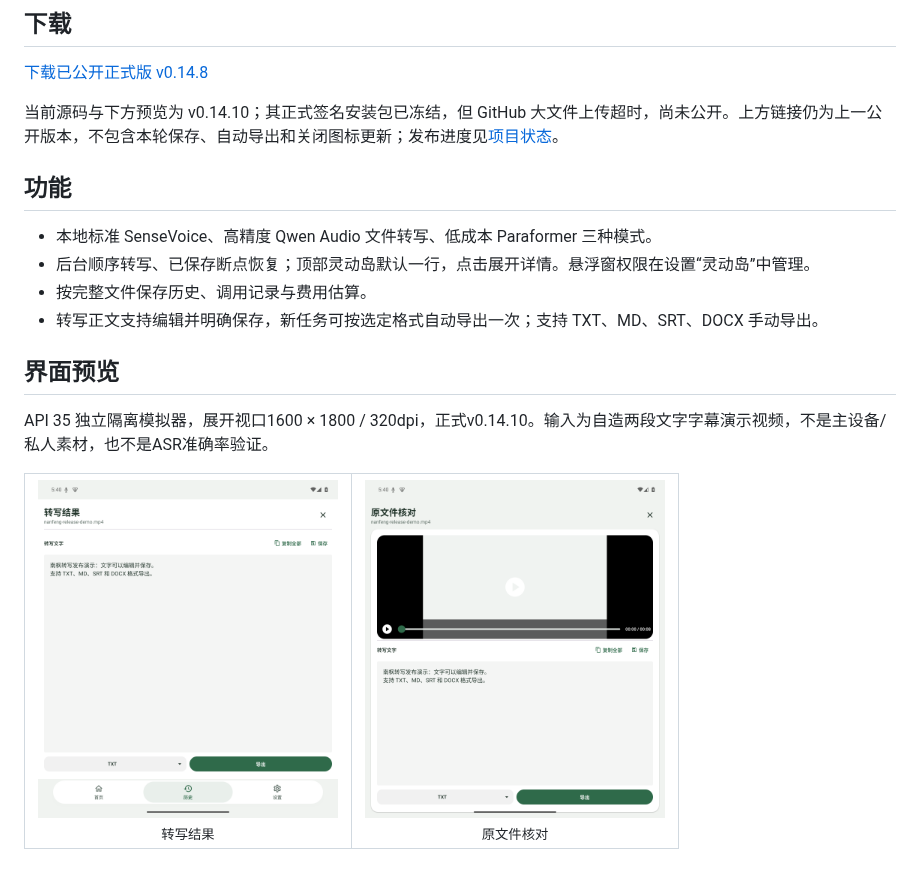
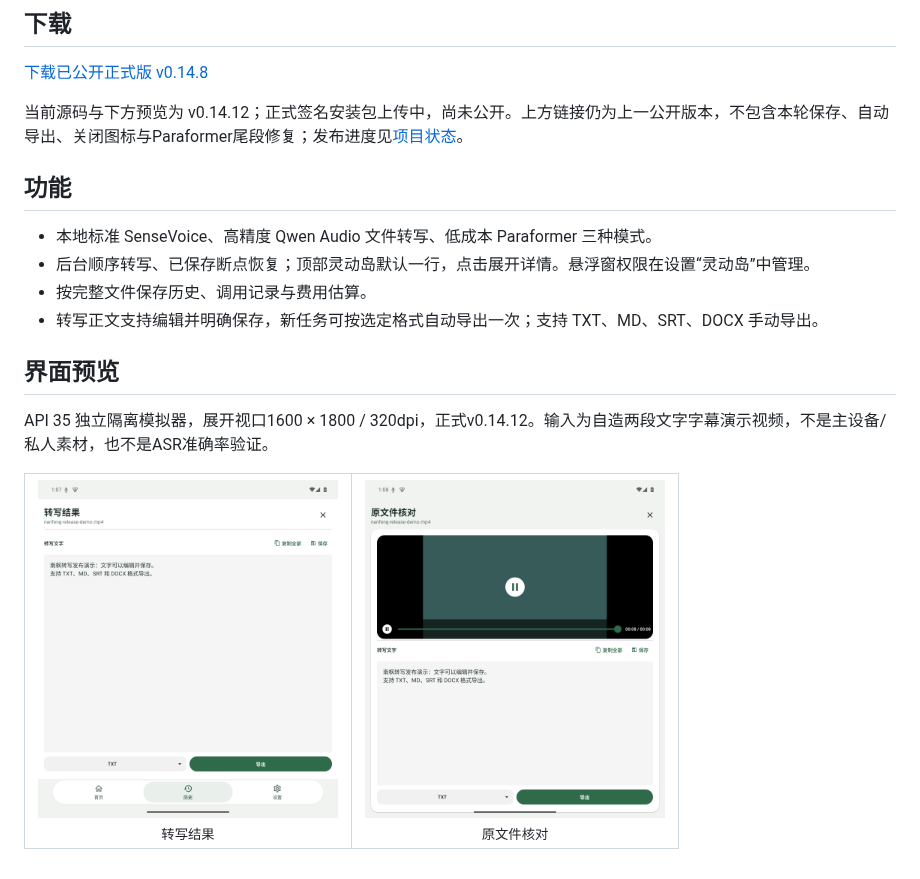
Before and after one commit to nanzhufeng/NanfengTranscriber-Android, a Markdown page: README.md, the part around the change. GitHub-like rendering; pictures changed too: docs/qa/readme-v0.14.12/media-review-expanded-api35.png (added), docs/qa/readme-v0.14.12/result-expanded-api35.png (added).

Commit message:
docs: refresh v0.14.12 runtime previews and release progress

```diff
--- a/README.md
+++ b/README.md
@@ -8,7 +8,7 @@
 
 [下载已公开正式版 v0.14.8](https://github.com/nanzhufeng/NanfengTranscriber-Android/releases/tag/v0.14.8)
 
-当前源码与下方预览为 v0.14.10；其正式签名安装包已冻结，但 GitHub 大文件上传超时，尚未公开。上方链接仍为上一公开版本，不包含本轮保存、自动导出和关闭图标更新；发布进度见[项目状态](docs/PROJECT_STATUS.md)。
+当前源码与下方预览为 v0.14.12；正式签名安装包上传中，尚未公开。上方链接仍为上一公开版本，不包含本轮保存、自动导出、关闭图标与Paraformer尾段修复；发布进度见[项目状态](docs/PROJECT_STATUS.md)。
 
 ## 功能
 
@@ -19,11 +19,11 @@
 
 ## 界面预览
 
-API 35 独立隔离模拟器，展开视口1600 × 1800 / 320dpi，正式v0.14.10。输入为自造两段文字字幕演示视频，不是主设备/私人素材，也不是ASR准确率验证。
+API 35 独立隔离模拟器，展开视口1600 × 1800 / 320dpi，正式v0.14.12。输入为自造两段文字字幕演示视频，不是主设备/私人素材，也不是ASR准确率验证。
 
 <table>
   <tr>
-    <td align="center"><img src="docs/qa/readme-v0.14.10/result-expanded-api35.png" width="300" alt="转写结果与保存、关闭操作"><br><sub>转写结果</sub></td>
-    <td align="center"><img src="docs/qa/readme-v0.14.10/media-review-expanded-api35.png" width="300" alt="原文件核对与关闭操作"><br><sub>原文件核对</sub></td>
+    <td align="center"><img src="docs/qa/readme-v0.14.12/result-expanded-api35.png" width="300" alt="转写结果与保存、关闭操作"><br><sub>转写结果</sub></td>
+    <td align="center"><img src="docs/qa/readme-v0.14.12/media-review-expanded-api35.png" width="300" alt="原文件核对与关闭操作"><br><sub>原文件核对</sub></td>
   </tr>
 </table>
```
Also changed, not shown: docs/CURRENT_HANDOFF.md (+4 -0 lines), docs/PROJECT_STATUS.md (+5 -0 lines), 1 other file.
